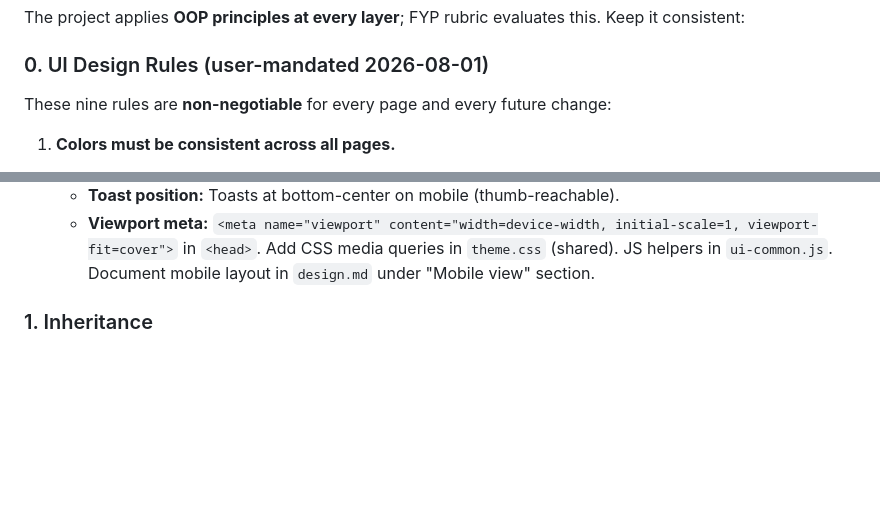
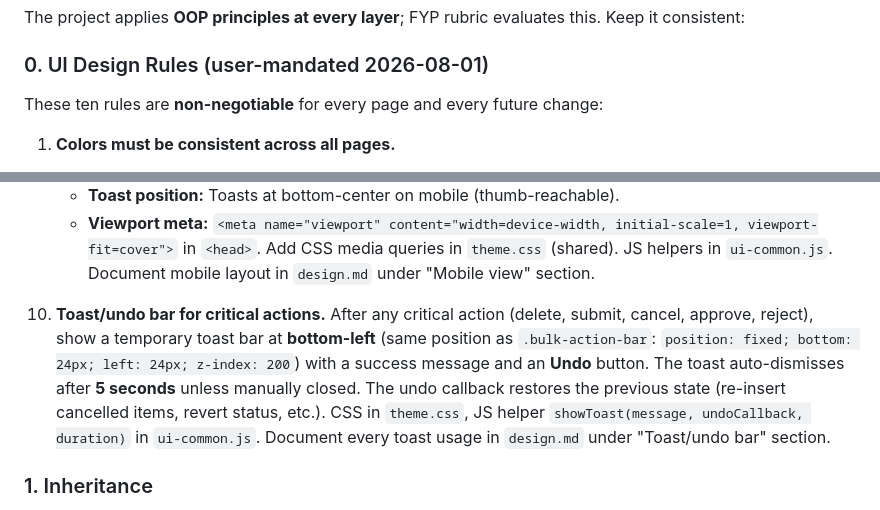
Before and after one commit to FjingXR/class-replacement-system, a Markdown page: CodingMAIN.md, 2 parts joined by grey strips. GitHub-like rendering; blank space fills up the shorter version.

Commit message:
docs: add rule #10 toast/undo bar for critical actions (CodingMAIN.md §10.0 + spec + template)

```diff
--- a/CodingMAIN.md
+++ b/CodingMAIN.md
@@ -351,7 +351,7 @@ Each page's development history is logged in `page-changelogs/*.md` — **update
 The project applies **OOP principles at every layer**; FYP rubric evaluates this. Keep it consistent:
 
 ### 0. UI Design Rules (user-mandated 2026-08-01)
-These nine rules are **non-negotiable** for every page and every future change:
+These ten rules are **non-negotiable** for every page and every future change:
 
 1. **Colors must be consistent across all pages.**
    - ALL colors come from the CSS custom-property token set in `public/css/theme.css` (`--color-bg`, `--color-surface`, `--color-primary`/`secondary`/`tertiary`/`error` + their `-container`/`-on-*` variants, defined once for dark + once for light).
@@ -430,6 +430,7 @@ These nine rules are **non-negotiable** for every page and every future change:
    - **Toast position:** Toasts at bottom-center on mobile (thumb-reachable).
    - **Viewport meta:** `<meta name="viewport" content="width=device-width, initial-scale=1, viewport-fit=cover">` in `<head>`.
    Add CSS media queries in `theme.css` (shared). JS helpers in `ui-common.js`. Document mobile layout in `design.md` under "Mobile view" section.
+10. **Toast/undo bar for critical actions.** After any critical action (delete, submit, cancel, approve, reject), show a temporary toast bar at **bottom-left** (same position as `.bulk-action-bar`: `position: fixed; bottom: 24px; left: 24px; z-index: 200`) with a success message and an **Undo** button. The toast auto-dismisses after **5 seconds** unless manually closed. The undo callback restores the previous state (re-insert cancelled items, revert status, etc.). CSS in `theme.css`, JS helper `showToast(message, undoCallback, duration)` in `ui-common.js`. Document every toast usage in `design.md` under "Toast/undo bar" section.
 
 ### 1. Inheritance
 - **Blade layout inheritance:** every page `@extends('layouts.ui-template')` and fills `@section('content')`, `@section('page-styles')`, `@section('page-scripts')`, `@yield('title')`. See `resources/views/layouts/ui-template.blade.php` (42 lines).
```
Also changed, not shown: prompts/sdd-propose-template.md (+1 -1 lines), prompts/sdd-propose-ui-page.md (+1 -0 lines).
